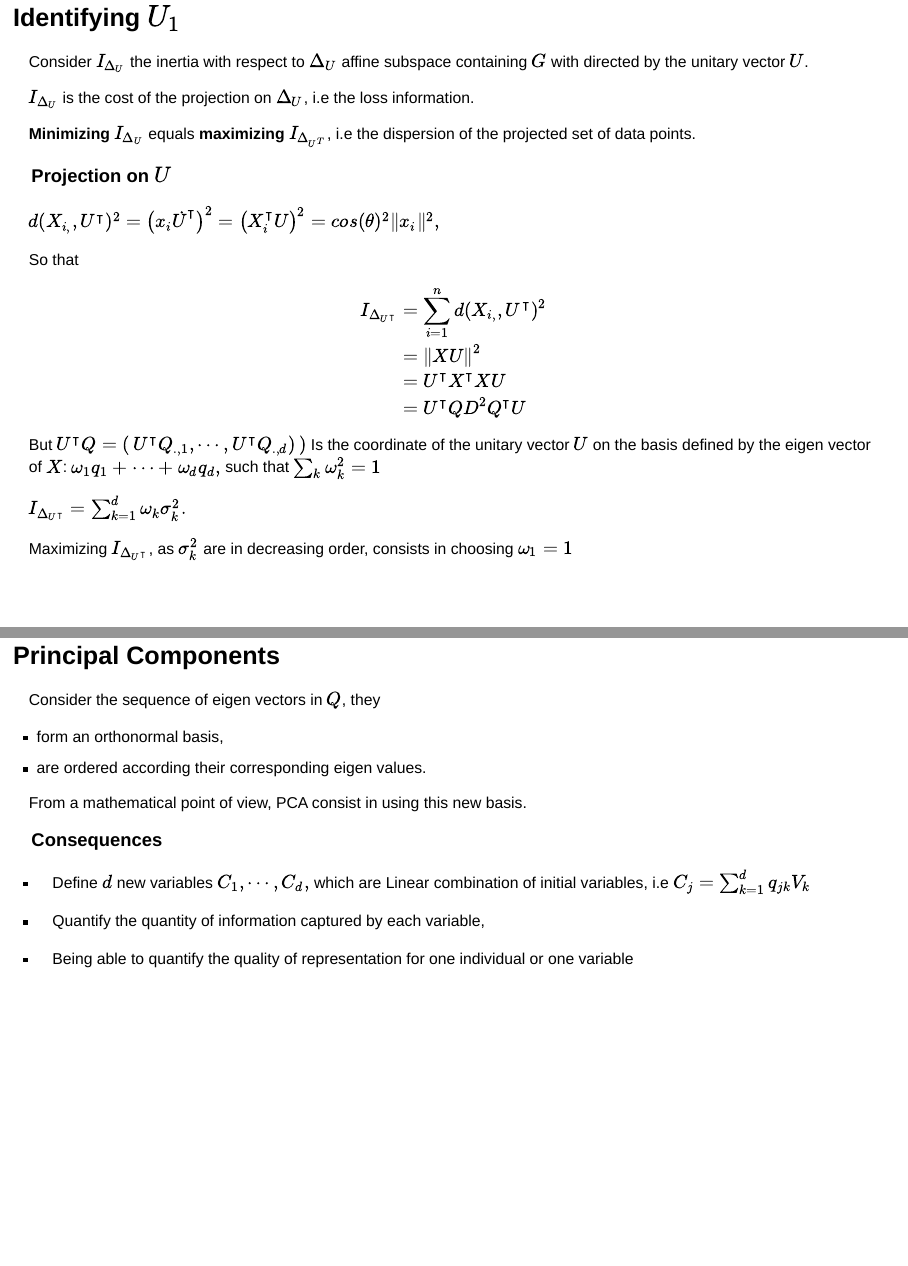
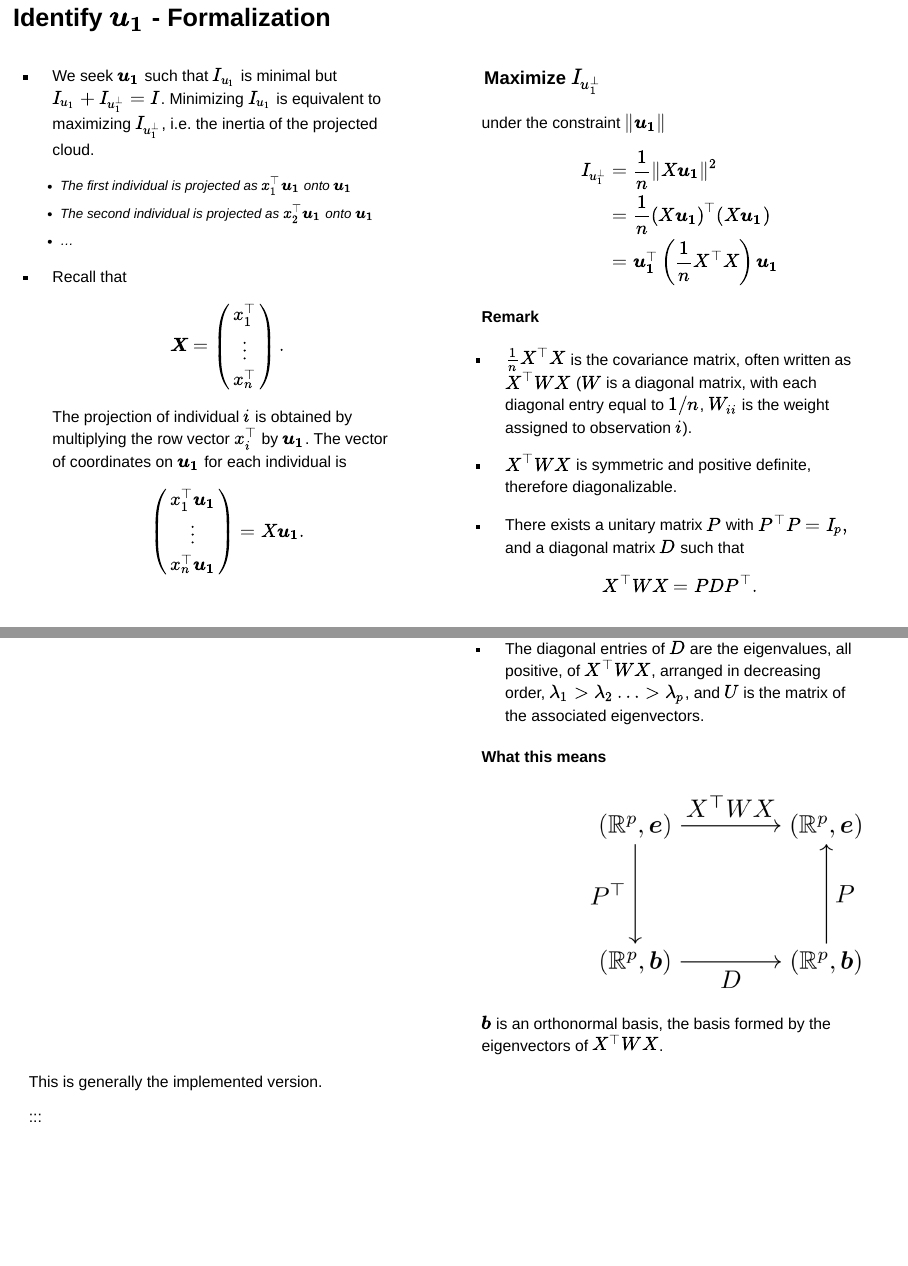
Before and after one commit to MarieEtienne/TopicsInStatistics, a Quarto document (pca.qmd): pages 21 and 22 of 33, joined at a grey line. Rendered offline with R 4.5, knitr and Pandoc in place of Quarto, with nearby package versions; drawn as Slidy slides in place of the format the file asks for; some code elsewhere in the file could not run offline.

Commit message:
Add change base représentation

```diff
--- a/pca.qmd
+++ b/pca.qmd
@@ -460,49 +460,65 @@ where $\sigma^2_k$ stands for the k$^{th}$ eigen value.
 
 # Principal Components Construction
 
-## Identifying $U_1$
+## Identify $\boldsymbol{u_1}$ - Formalization
 
-Consider $I_{\Delta_{U}}$  the inertia with respect to $\Delta_{U}$ affine subspace containing $G$ with directed by the unitary vector $U$.
+:::::: columns
+::: {.column width="45%"}
+-   We seek $\boldsymbol{u_1}$ such that $I_{u_1}$ is minimal but
+    $I_{u_1} + I_{u_1^\perp}=I$. [Minimizing $I_{u_1}$ is equivalent to
+    maximizing $I_{u_1^\perp}$]{.rouge}, i.e. the inertia of the
+    projected cloud.
 
-$I_{\Delta_{U}}$ is the cost of the projection on $\Delta_{U}$, i.e the loss information.
+    -   The first individual is projected as
+        $\class{alea}{x_{1}}^\top \boldsymbol{u_1}$ onto
+        $\boldsymbol{u_1}$
+    -   The second individual is projected as
+        $\class{alea}{x_{2}}^\top \boldsymbol{u_1}$ onto
+        $\boldsymbol{u_1}$
+    -   ...
 
-**Minimizing $I_{\Delta_{U}}$** equals **maximizing $I_{\Delta_{U^T}}$**, i.e the dispersion of the projected set of data points.
+-   Recall that
+    $${\boldsymbol{X}}= \begin{pmatrix} \class{alea}{x_{1}}^\top \\ \vdots \\ \class{alea}{x_{n}}^\top \end{pmatrix}.$$
+    The projection of individual $i$ is obtained by multiplying the row
+    vector $\class{alea}{x_{i}}^\top$ by $\boldsymbol{u_1}$. The vector
+    of coordinates on $\boldsymbol{u_1}$ for each individual is
 
-### Projection on $U$
+$$\begin{pmatrix} \class{alea}{x_{1}}^\top \boldsymbol{u_1} \\ \vdots \\ \class{alea}{x_{n}}^\top \boldsymbol{u_1} \end{pmatrix} = X  \boldsymbol{u_1}.$$
+:::
 
-$d(X_{i,}, U^\intercal)^2= \left ( x_i \dot U^\intercal \right )^2 = \left ( X_i^\intercal U \right )^2 = cos(\theta)^2 \norm{x_i}^2 ,$
+:::: {.column width="45%"}
+### Maximize $I_{u_1^\perp}$
 
-So that
-\begin{align}
-I_{\Delta_{U^\intercal}} & = \sum_{i=1}^n  d(X_{i,}, U^\intercal)^2 \cr
-                         & = \norm{X U}^2 \cr
-                         & = U^\intercal X^\intercal X  U\cr
-                         & = U^\intercal Q D^2  Q^\intercal   U\cr
+under the constraint $\lVert\boldsymbol{u_1}\rVert$ \begin{align}
+ I_{u_1^\perp} & = \frac{1}{n}\lVert X  \boldsymbol{u_1}\rVert^2 \\
+        & = \frac{1}{n} (X  \boldsymbol{u_1})^\top (X  \boldsymbol{u_1})\\
+        & =   \boldsymbol{u_1}^\top \left (\frac{1}{n} X^\top X \right)  \boldsymbol{u_1}
 \end{align}
 
-But   $U^\intercal Q = \begin{pmatrix} U^\intercal Q_{.,1}, \cdots, U^\intercal Q_{.,d})\end{pmatrix}$  Is the coordinate of the unitary vector $U$ on the basis defined by the eigen vector of $X$: $\omega_1 q_1 +  \cdots +  \omega_d q_d,$ such that $\sum_k \omega_k^2=1$
+::: panel-tabset
+#### Remark
 
+-   $\frac{1}{n} X^\top X$ is the covariance matrix, often written as
+    $X^\top W X$ ($W$ is a diagonal matrix, with each diagonal entry
+    equal to $1/n$, $W_{ii}$ is the weight assigned to observation $i$).
 
+-   $X^\top W X$ is [symmetric]{.rouge} and [positive definite]{.rouge},
+    therefore [diagonalizable]{.rouge}.
 
-$I_{\Delta_{U^\intercal}} = \sum_{k=1}^d \omega_k \sigma^2_k.$
+-   There exists a unitary matrix $P$ with $P^\top P = I_p,$ and a
+    diagonal matrix $D$ such that $$X^\top W X = P D P^\top.$$
 
-Maximizing $I_{\Delta_{U^\intercal}}$, as $\sigma^2_k$ are in decreasing order, consists in choosing $\omega_1=1$
+-   The diagonal entries of $D$ are the [eigenvalues, all
+    positive,]{.rouge} of $X^\top W X$, arranged in decreasing order,
+    $\lambda_1 > \lambda_2 \ldots >\lambda_p$, and $U$ is the matrix of
+    the associated eigenvectors.
 
+#### What this means
 
-## Principal Components
+![](change_baseXtX.png)
 
-Consider the sequence of eigen vectors in $Q$, they
-
-* form an orthonormal basis,
-* are ordered according their corresponding eigen values.
-
-From a mathematical point of view, PCA consist in using this new basis.
-
-### Consequences
-
-* Define $d$ new variables $C_1, \cdots, C_d,$ which are Linear combination of initial variables, i.e
-$C_j = \sum_{k= 1}^d q_{jk} V_k$
-
-* Quantify the quantity of information captured by each variable,
-
-* Being able to quantify the quality of representation for one individual or one variable
+$\boldsymbol{b}$ is an orthonormal basis, the basis formed by the
+eigenvectors of $X^\top W X$.
+:::
+::::
+::::::
```
Also changed, not shown: change_baseXtX.png (added), pca.qmd (20 more changed lines).
